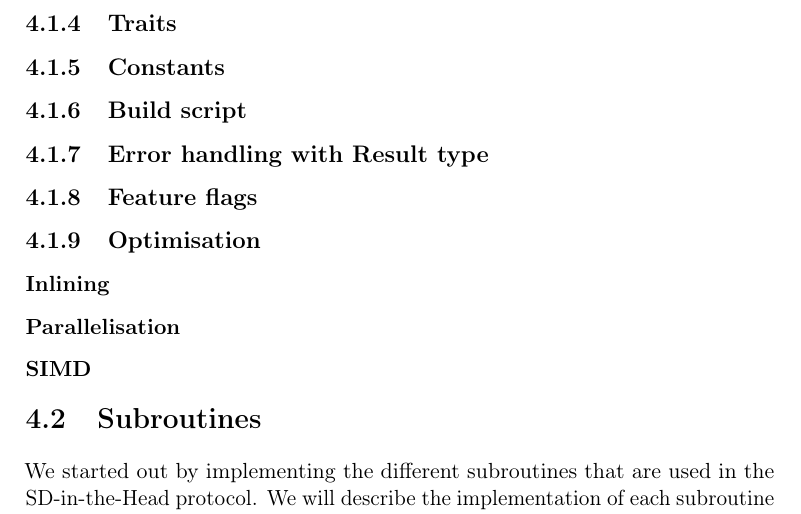
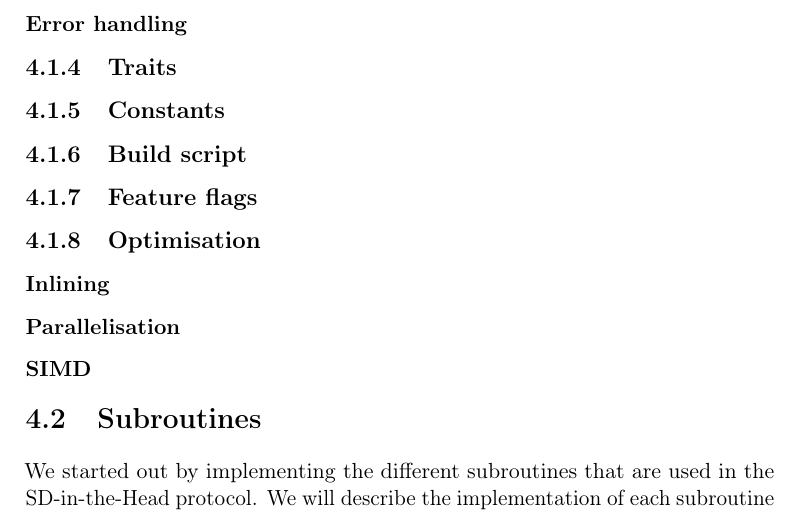
Before and after one commit to Mactherobot/sdith-rust, a LaTeX thesis (project/template.tex): part of page 46 of 59, cut at the place of the change. Compiled offline with pdfLaTeX.

Commit message:
quicksave

```diff
--- a/project/template.tex
+++ b/project/template.tex
@@ -1273,6 +1273,7 @@ Writing good tests is a subject extensive enough to warrant its own discussion,
 
 \todo{finish this segment}
 
+\subsubsection{Error handling} % https://www.lurklurk.org/effective-rust/panic.html
 
 \subsection{Traits}
 
@@ -1280,7 +1281,6 @@ Writing good tests is a subject extensive enough to warrant its own discussion,
 
 \subsection{Build script}
 
-\subsection{Error handling with Result type} % https://www.lurklurk.org/effective-rust/panic.html
 
 \subsection{Feature flags}
 
```
